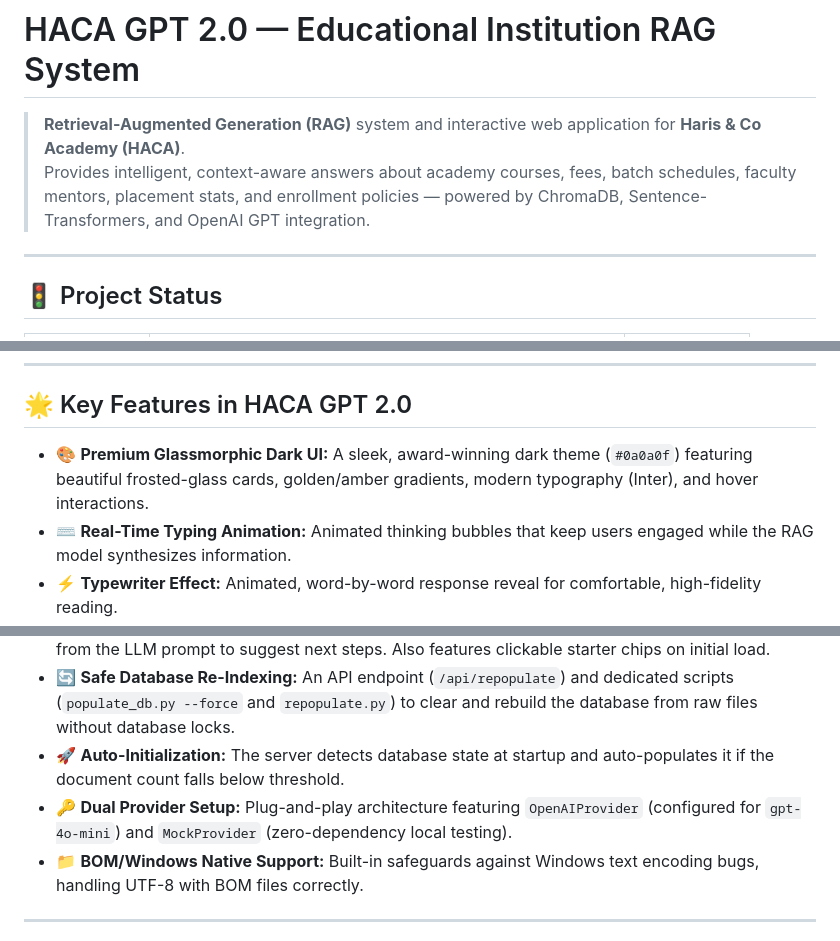
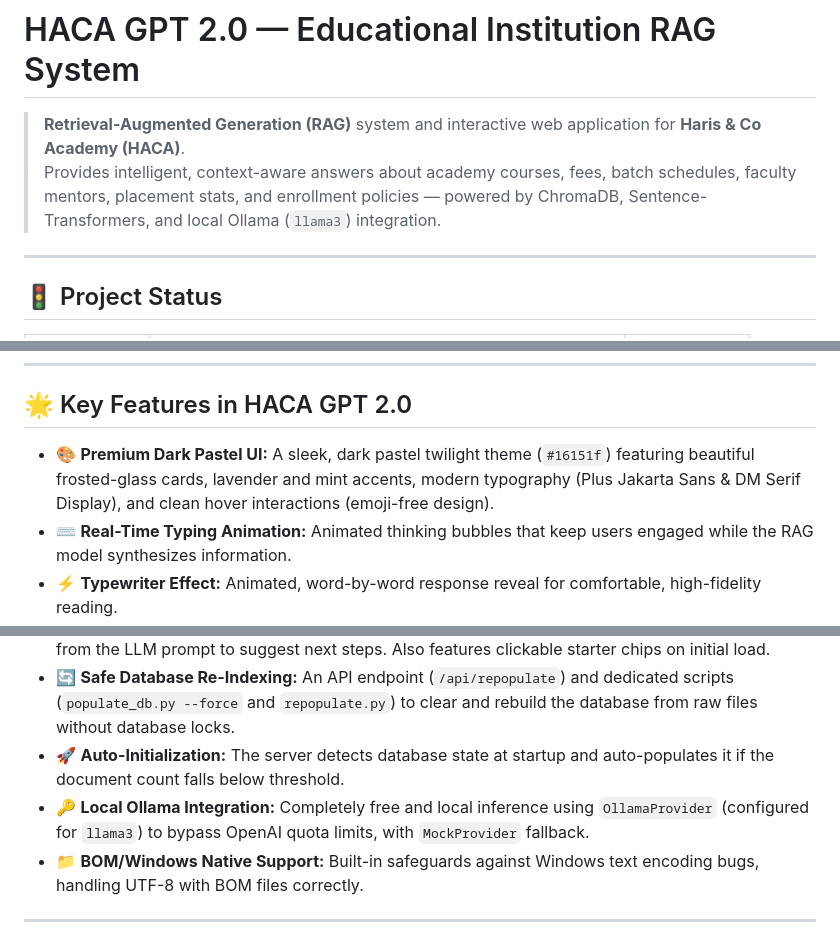
Before and after one commit to salamkareemk/Haca_GPT_2.0, a Markdown page: GPT/README.md, 3 parts joined by grey strips. Drawn GitHub-style.

Commit message:
docs: update README with new UI features, local Ollama integration, and Data Analytics terminology

```diff
--- a/GPT/README.md
+++ b/GPT/README.md
@@ -1,7 +1,7 @@
 # HACA GPT 2.0 — Educational Institution RAG System
 
 > **Retrieval-Augmented Generation (RAG)** system and interactive web application for **Haris & Co Academy (HACA)**.
-> Provides intelligent, context-aware answers about academy courses, fees, batch schedules, faculty mentors, placement stats, and enrollment policies — powered by ChromaDB, Sentence-Transformers, and OpenAI GPT integration.
+> Provides intelligent, context-aware answers about academy courses, fees, batch schedules, faculty mentors, placement stats, and enrollment policies — powered by ChromaDB, Sentence-Transformers, and local Ollama (`llama3`) integration.
 
 ---
 
@@ -23,7 +23,7 @@
 
 ## 🌟 Key Features in HACA GPT 2.0
 
-*   🎨 **Premium Glassmorphic Dark UI:** A sleek, award-winning dark theme (`#0a0a0f`) featuring beautiful frosted-glass cards, golden/amber gradients, modern typography (Inter), and hover interactions.
+*   🎨 **Premium Dark Pastel UI:** A sleek, dark pastel twilight theme (`#16151f`) featuring beautiful frosted-glass cards, lavender and mint accents, modern typography (Plus Jakarta Sans & DM Serif Display), and clean hover interactions (emoji-free design).
 *   ⌨️ **Real-Time Typing Animation:** Animated thinking bubbles that keep users engaged while the RAG model synthesizes information.
 *   ⚡ **Typewriter Effect:** Animated, word-by-word response reveal for comfortable, high-fidelity reading.
 *   🏷️ **Source Badges:** Automatically scans the context and presents beautiful labels of files referenced in the generation.
@@ -31,7 +31,7 @@
 *   💡 **Suggested Follow-Ups & Starter Questions:** Dynamically parses 3 relevant follow-up questions from the LLM prompt to suggest next steps. Also features clickable starter chips on initial load.
 *   🔄 **Safe Database Re-Indexing:** An API endpoint (`/api/repopulate`) and dedicated scripts (`populate_db.py --force` and `repopulate.py`) to clear and rebuild the database from raw files without database locks.
 *   🚀 **Auto-Initialization:** The server detects database state at startup and auto-populates it if the document count falls below threshold.
-*   🔑 **Dual Provider Setup:** Plug-and-play architecture featuring `OpenAIProvider` (configured for `gpt-4o-mini`) and `MockProvider` (zero-dependency local testing).
+*   🔑 **Local Ollama Integration:** Completely free and local inference using `OllamaProvider` (configured for `llama3`) to bypass OpenAI quota limits, with `MockProvider` fallback.
 *   📁 **BOM/Windows Native Support:** Built-in safeguards against Windows text encoding bugs, handling UTF-8 with BOM files correctly.
 
 ---
```
Also changed, not shown: other parts of GPT/README.md (+4 -4 lines).
